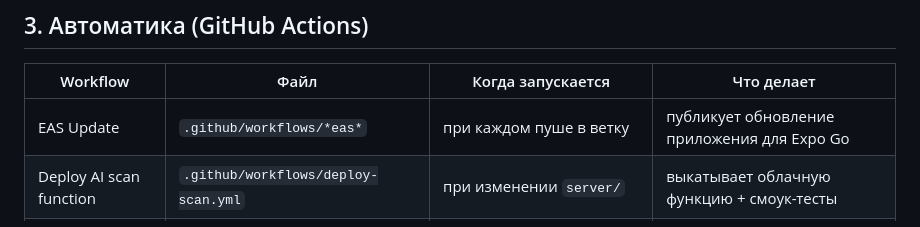
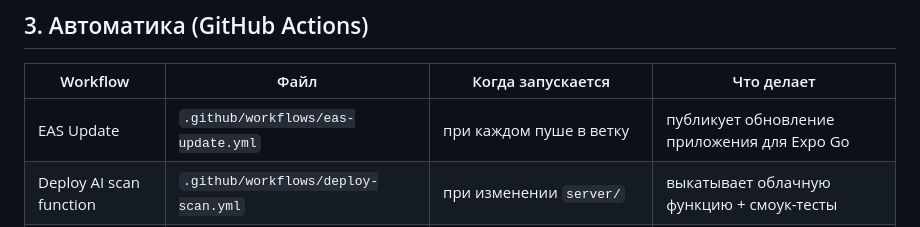
Before and after one commit to alexeyberdus-eng/essola, a Markdown page: docs/HANDOFF.md, the part around the change. Rendered like a GitHub page.

Commit message:
Handoff: exact EAS workflow file
Co-Authored-By: Claude Opus 5.5 <noreply@anthropic.com>
Claude-Session: https://claude.ai/code/session_01MurncJZ7Jhh3753p6HncKL

```diff
--- a/docs/HANDOFF.md
+++ b/docs/HANDOFF.md
@@ -26,7 +26,7 @@
 
 | Workflow | Файл | Когда запускается | Что делает |
 |---|---|---|---|
-| EAS Update | `.github/workflows/*eas*` | при каждом пуше в ветку | публикует обновление приложения для Expo Go |
+| EAS Update | `.github/workflows/eas-update.yml` | при каждом пуше в ветку | публикует обновление приложения для Expo Go |
 | Deploy AI scan function | `.github/workflows/deploy-scan.yml` | при изменении `server/` | выкатывает облачную функцию + смоук-тесты |
 | **Letual catalog** | `.github/workflows/letu.yml` | вручную или по расписанию (вс 01:23 UTC) | собирает базу Летуаль |
 
```
